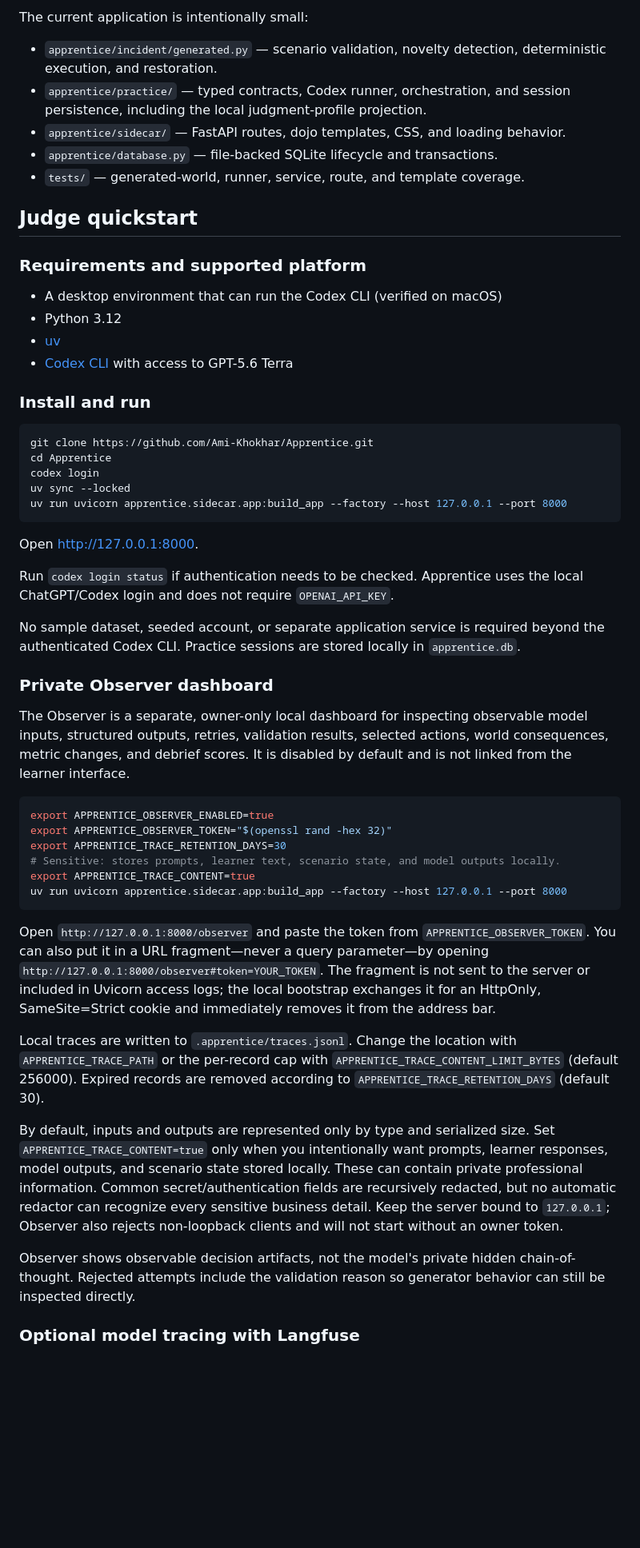
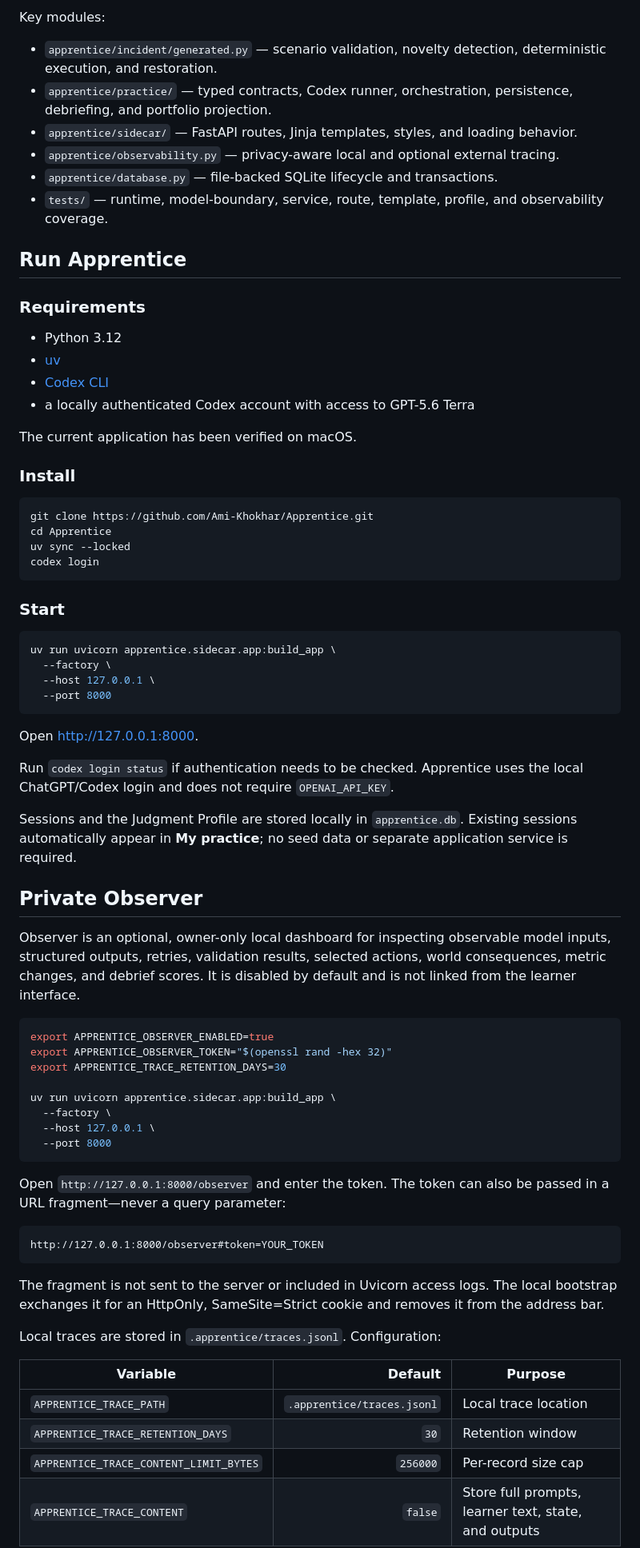
Before and after one commit to Ami-Khokhar/Apprentice, a Markdown page: README.md, the part around one of its changes. Shown at 80% size. Drawn GitHub-style; blank space fills up the shorter version.

Commit message:
docs: refocus README on the product

````diff
--- a/README.md
+++ b/README.md
@@ -209,34 +168,46 @@ PracticeService ───────────────► SQLite session
 ```
 
-The current application is intentionally small:
+Key modules:
 
 - `apprentice/incident/generated.py` — scenario validation, novelty detection,
   deterministic execution, and restoration.
-- `apprentice/practice/` — typed contracts, Codex runner, orchestration, and
-  session persistence, including the local judgment-profile projection.
-- `apprentice/sidecar/` — FastAPI routes, dojo templates, CSS, and loading
+- `apprentice/practice/` — typed contracts, Codex runner, orchestration,
+  persistence, debriefing, and portfolio projection.
+- `apprentice/sidecar/` — FastAPI routes, Jinja templates, styles, and loading
   behavior.
+- `apprentice/observability.py` — privacy-aware local and optional external
+  tracing.
 - `apprentice/database.py` — file-backed SQLite lifecycle and transactions.
-- `tests/` — generated-world, runner, service, route, and template coverage.
+- `tests/` — runtime, model-boundary, service, route, template, profile, and
+  observability coverage.
 
-## Judge quickstart
+## Run Apprentice
 
-### Requirements and supported platform
+### Requirements
 
-- A desktop environment that can run the Codex CLI (verified on macOS)
 - Python 3.12
 - [uv](https://docs.astral.sh/uv/)
-- [Codex CLI](https://developers.openai.com/codex/cli/) with access to
-  GPT-5.6 Terra
+- [Codex CLI](https://developers.openai.com/codex/cli/)
+- a locally authenticated Codex account with access to GPT-5.6 Terra
 
-### Install and run
+The current application has been verified on macOS.
+
+### Install
 
 ```bash
 git clone https://github.com/Ami-Khokhar/Apprentice.git
 cd Apprentice
+uv sync --locked
 codex login
-uv sync --locked
-uv run uvicorn apprentice.sidecar.app:build_app --factory --host 127.0.0.1 --port 8000
+```
+
+### Start
+
+```bash
+uv run uvicorn apprentice.sidecar.app:build_app \
+  --factory \
+  --host 127.0.0.1 \
+  --port 8000
 ```
 
 Open [http://127.0.0.1:8000](http://127.0.0.1:8000).
@@ -244,49 +215,45 @@ Open [http://127.0.0.1:8000](http://127.0.0.1:8000).
 Run `codex login status` if authentication needs to be checked. Apprentice uses
 the local ChatGPT/Codex login and does not require `OPENAI_API_KEY`.
 
-No sample dataset, seeded account, or separate application service is required
-beyond the authenticated Codex CLI. Practice sessions are stored locally in
-`apprentice.db`.
+Sessions and the Judgment Profile are stored locally in `apprentice.db`. Existing
+sessions automatically appear in **My practice**; no seed data or separate
+application service is required.
 
-### Private Observer dashboard
+## Private Observer
 
-The Observer is a separate, owner-only local dashboard for inspecting observable
+Observer is an optional, owner-only local dashboard for inspecting observable
 model inputs, structured outputs, retries, validation results, selected actions,
-world consequences, metric changes, and debrief scores. It is disabled by default
-and is not linked from the learner interface.
+world consequences, metric changes, and debrief scores. It is disabled by
+default and is not linked from the learner interface.
 
 ```bash
 export APPRENTICE_OBSERVER_ENABLED=true
 export APPRENTICE_OBSERVER_TOKEN="$(openssl rand -hex 32)"
 export APPRENTICE_TRACE_RETENTION_DAYS=30
-# Sensitive: stores prompts, learner text, scenario state, and model outputs locally.
-export APPRENTICE_TRACE_CONTENT=true
-uv run uvicorn apprentice.sidecar.app:build_app --factory --host 127.0.0.1 --port 8000
+
+uv run uvicorn apprentice.sidecar.app:build_app \
+  --factory \
+  --host 127.0.0.1 \
+  --port 8000
 ```
 
-Open `http://127.0.0.1:8000/observer` and paste the token from
-`APPRENTICE_OBSERVER_TOKEN`. You can also put it in a URL fragment—never a query
-parameter—by opening `http://127.0.0.1:8000/observer#token=YOUR_TOKEN`. The fragment
-is not sent to the server or included in Uvicorn access logs; the local bootstrap
-exchanges it for an HttpOnly, SameSite=Strict cookie and immediately removes it
-from the address bar.
+Open `http://127.0.0.1:8000/observer` and enter the token. The token can also be
+passed in a URL fragment—never a query parameter:
 
-Local traces are written to `.apprentice/traces.jsonl`. Change the location with
-`APPRENTICE_TRACE_PATH` or the per-record cap with
-`APPRENTICE_TRACE_CONTENT_LIMIT_BYTES` (default 256000). Expired records are
-removed according to `APPRENTICE_TRACE_RETENTION_DAYS` (default 30).
+```text
+http://127.0.0.1:8000/observer#token=YOUR_TOKEN
+```
 
-By default, inputs and outputs are represented only by type and serialized size.
-Set `APPRENTICE_TRACE_CONTENT=true` only when you intentionally want prompts,
-learner responses, model outputs, and scenario state stored locally. These can
-contain private professional information. Common secret/authentication fields are
-recursively redacted, but no automatic redactor can recognize every sensitive
-business detail. Keep the server bound to `127.0.0.1`; Observer also rejects
-non-loopback clients and will not start without an owner token.
+The fragment is not sent to the server or included in Uvicorn access logs. The
+local bootstrap exchanges it for an HttpOnly, SameSite=Strict cookie and removes
+it from the address bar.
 
-Observer shows observable decision artifacts, not the model's private hidden
-chain-of-thought. Rejected attempts include the validation reason so generator
-behavior can still be inspected directly.
+Local traces are stored in `.apprentice/traces.jsonl`. Configuration:
 
-### Optional model tracing with Langfuse
+| Variable | Default | Purpose |
+|---|---:|---|
+| `APPRENTICE_TRACE_PATH` | `.apprentice/traces.jsonl` | Local trace location |
+| `APPRENTICE_TRACE_RETENTION_DAYS` | `30` | Retention window |
+| `APPRENTICE_TRACE_CONTENT_LIMIT_BYTES` | `256000` | Per-record size cap |
+| `APPRENTICE_TRACE_CONTENT` | `false` | Store full prompts, learner text, state, and outputs |
 
````
Also changed, not shown: other parts of README.md (+172 -218 lines).
